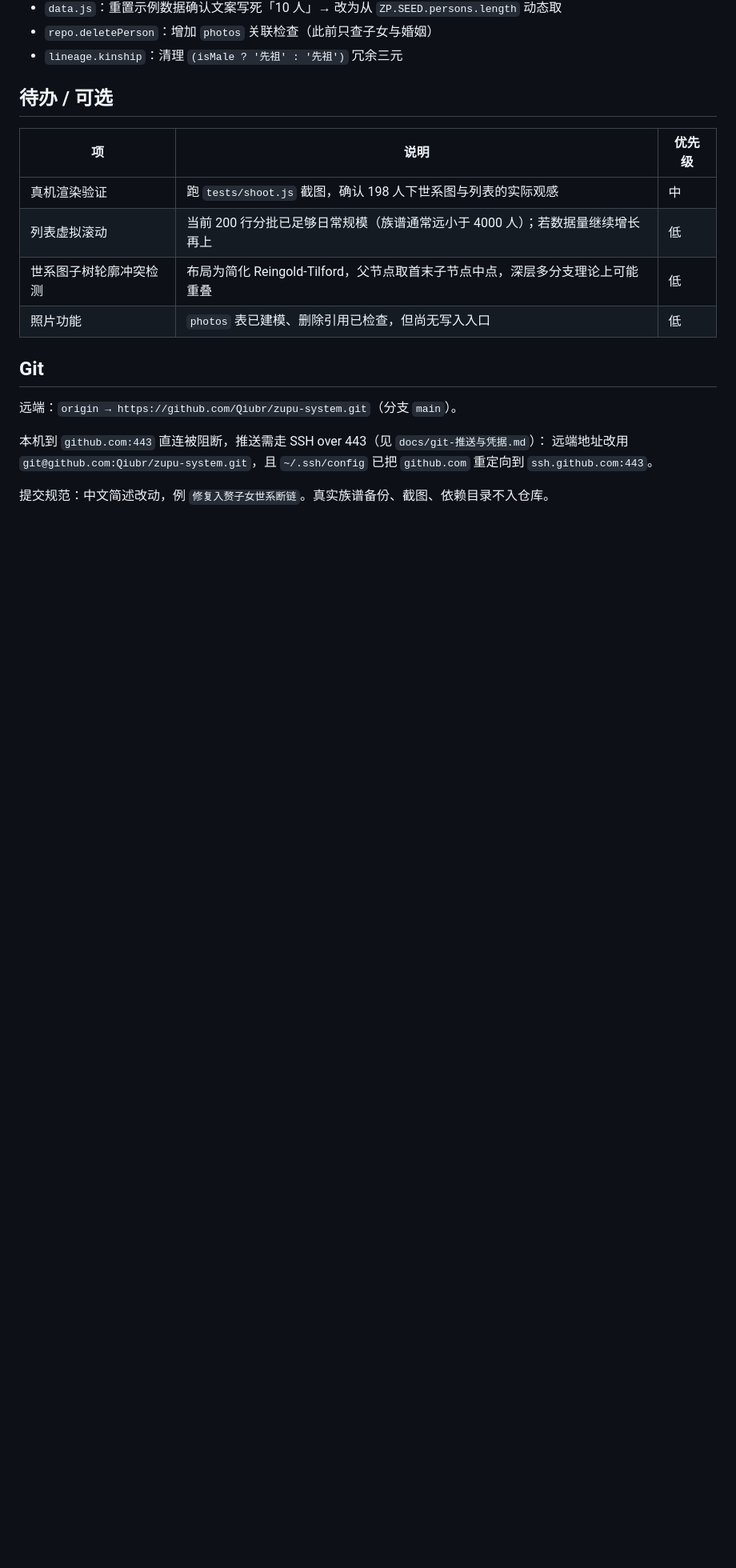
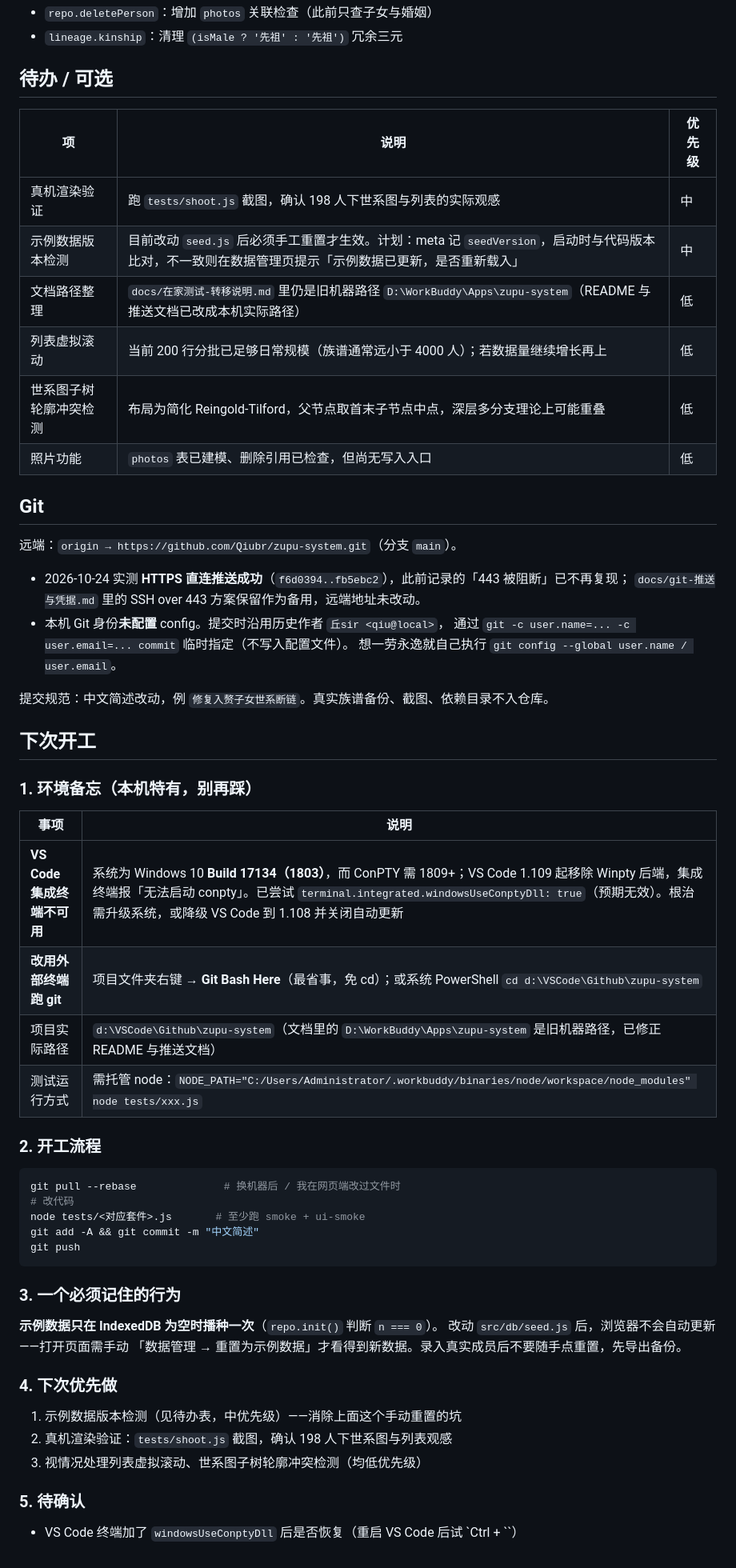
Before and after one commit to Qiubr/zupu-system, a Markdown page: docs/progress.md, the part around one of its changes. Shown at 80% size. Rendered like a GitHub page; blank space fills up the shorter version.

````diff
--- a/docs/progress.md
+++ b/docs/progress.md
@@ -75,6 +76,8 @@
 | 项 | 说明 | 优先级 |
 | --- | --- | --- |
 | 真机渲染验证 | 跑 `tests/shoot.js` 截图，确认 198 人下世系图与列表的实际观感 | 中 |
+| 示例数据版本检测 | 目前改动 `seed.js` 后必须手工重置才生效。计划：meta 记 `seedVersion`，启动时与代码版本比对，不一致则在数据管理页提示「示例数据已更新，是否重新载入」 | 中 |
+| 文档路径整理 | `docs/在家测试-转移说明.md` 里仍是旧机器路径 `D:\WorkBuddy\Apps\zupu-system`（README 与推送文档已改成本机实际路径） | 低 |
 | 列表虚拟滚动 | 当前 200 行分批已足够日常规模（族谱通常远小于 4000 人）；若数据量继续增长再上 | 低 |
 | 世系图子树轮廓冲突检测 | 布局为简化 Reingold-Tilford，父节点取首末子节点中点，深层多分支理论上可能重叠 | 低 |
 | 照片功能 | `photos` 表已建模、删除引用已检查，但尚无写入入口 | 低 |
@@ -83,7 +86,47 @@
 
 远端：`origin → https://github.com/Qiubr/zupu-system.git`（分支 `main`）。
 
-本机到 `github.com:443` 直连被阻断，推送需走 SSH over 443（见 `docs/git-推送与凭据.md`）：
-远端地址改用 `git@github.com:Qiubr/zupu-system.git`，且 `~/.ssh/config` 已把 `github.com` 重定向到 `ssh.github.com:443`。
+- 2026-10-24 实测 **HTTPS 直连推送成功**（`f6d0394..fb5ebc2`），此前记录的「443 被阻断」已不再复现；
+  `docs/git-推送与凭据.md` 里的 SSH over 443 方案保留作为备用，远端地址未改动。
+- 本机 Git 身份**未配置** config。提交时沿用历史作者 `丘sir <qiu@local>`，
+  通过 `git -c user.name=... -c user.email=... commit` 临时指定（不写入配置文件）。
+  想一劳永逸就自己执行 `git config --global user.name / user.email`。
 
 提交规范：中文简述改动，例 `修复入赘子女世系断链`。真实族谱备份、截图、依赖目录不入仓库。
+
+## 下次开工
+
+### 1. 环境备忘（本机特有，别再踩）
+
+| 事项 | 说明 |
+| --- | --- |
+| **VS Code 集成终端不可用** | 系统为 Windows 10 **Build 17134（1803）**，而 ConPTY 需 1809+；VS Code 1.109 起移除 Winpty 后端，集成终端报「无法启动 conpty」。已尝试 `terminal.integrated.windowsUseConptyDll: true`（预期无效）。根治需升级系统，或降级 VS Code 到 1.108 并关闭自动更新 |
+| **改用外部终端跑 git** | 项目文件夹右键 → **Git Bash Here**（最省事，免 cd）；或系统 PowerShell `cd d:\VSCode\Github\zupu-system` |
+| 项目实际路径 | `d:\VSCode\Github\zupu-system`（文档里的 `D:\WorkBuddy\Apps\zupu-system` 是旧机器路径，已修正 README 与推送文档） |
+| 测试运行方式 | 需托管 node：`NODE_PATH="C:/Users/Administrator/.workbuddy/binaries/node/workspace/node_modules" node tests/xxx.js` |
+
+### 2. 开工流程
+
+```bash
+git pull --rebase              # 换机器后 / 我在网页端改过文件时
+# 改代码
+node tests/<对应套件>.js       # 至少跑 smoke + ui-smoke
+git add -A && git commit -m "中文简述"
+git push
+```
+
+### 3. 一个必须记住的行为
+
+**示例数据只在 IndexedDB 为空时播种一次**（`repo.init()` 判断 `n === 0`）。
+改动 `src/db/seed.js` 后，浏览器不会自动更新——打开页面需手动
+「数据管理 → 重置为示例数据」才看得到新数据。录入真实成员后不要随手点重置，先导出备份。
+
+### 4. 下次优先做
+
+1. 示例数据版本检测（见待办表，中优先级）——消除上面这个手动重置的坑
+2. 真机渲染验证：`tests/shoot.js` 截图，确认 198 人下世系图与列表观感
+3. 视情况处理列表虚拟滚动、世系图子树轮廓冲突检测（均低优先级）
+
+### 5. 待确认
+
+- VS Code 终端加了 `windowsUseConptyDll` 后是否恢复（重启 VS Code 后试 `Ctrl + \``）
````
Also changed, not shown: other parts of docs/progress.md (+1 -0 lines), README.md (+1 -1 lines), docs/git-推送与凭据.md (+1 -1 lines).
